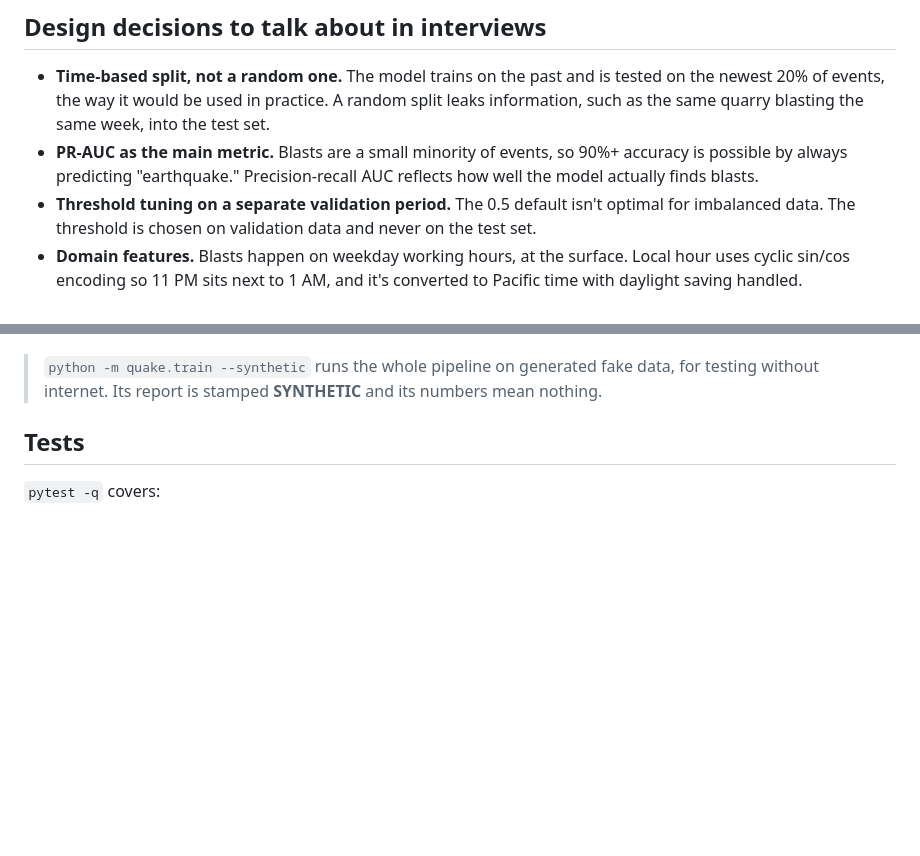
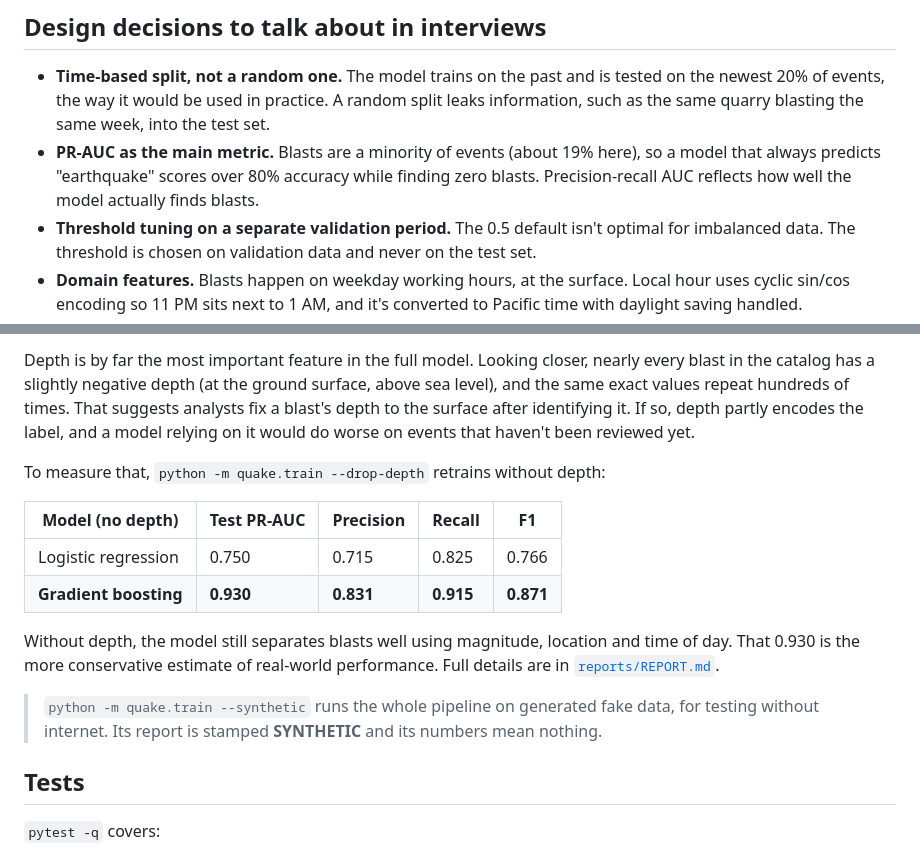
Before and after one commit to JosephLeahu/quake-blast-classifier, a Markdown page: README.md, 2 parts joined by grey strips. Drawn GitHub-style; blank space fills up the shorter version.

```diff
--- a/README.md
+++ b/README.md
@@ -22,7 +22,7 @@ flowchart LR
 ## Design decisions to talk about in interviews
 
 - **Time-based split, not a random one.** The model trains on the past and is tested on the newest 20% of events, the way it would be used in practice. A random split leaks information, such as the same quarry blasting the same week, into the test set.
-- **PR-AUC as the main metric.** Blasts are a small minority of events, so 90%+ accuracy is possible by always predicting "earthquake." Precision-recall AUC reflects how well the model actually finds blasts.
+- **PR-AUC as the main metric.** Blasts are a minority of events (about 19% here), so a model that always predicts "earthquake" scores over 80% accuracy while finding zero blasts. Precision-recall AUC reflects how well the model actually finds blasts.
 - **Threshold tuning on a separate validation period.** The 0.5 default isn't optimal for imbalanced data. The threshold is chosen on validation data and never on the test set.
 - **Domain features.** Blasts happen on weekday working hours, at the surface. Local hour uses cyclic sin/cos encoding so 11 PM sits next to 1 AM, and it's converted to Pacific time with daylight saving handled.
 - **Permutation importance** shows which features the model actually relies on.
@@ -53,3 +67,13 @@ Results on the real USGS catalog haven't been recorded here yet. Run `python -m
+Depth is by far the most important feature in the full model. Looking closer, nearly every blast in the catalog has a slightly negative depth (at the ground surface, above sea level), and the same exact values repeat hundreds of times. That suggests analysts fix a blast's depth to the surface after identifying it. If so, depth partly encodes the label, and a model relying on it would do worse on events that haven't been reviewed yet.
+
+To measure that, `python -m quake.train --drop-depth` retrains without depth:
+
+| Model (no depth) | Test PR-AUC | Precision | Recall | F1 |
+|---|---|---|---|---|
+| Logistic regression | 0.750 | 0.715 | 0.825 | 0.766 |
+| **Gradient boosting** | **0.930** | **0.831** | **0.915** | **0.871** |
+
+Without depth, the model still separates blasts well using magnitude, location and time of day. That 0.930 is the more conservative estimate of real-world performance. Full details are in [`reports/REPORT.md`](reports/REPORT.md).
 
 > `python -m quake.train --synthetic` runs the whole pipeline on generated fake data, for testing without internet. Its report is stamped **SYNTHETIC** and its numbers mean nothing.
 
```
Also changed, not shown: other parts of README.md (+15 -1 lines), reports/REPORT.md (added, +28 -0 lines), reports/hour_of_day.png (added), reports/pr_curve.png (added), 3 other files.
